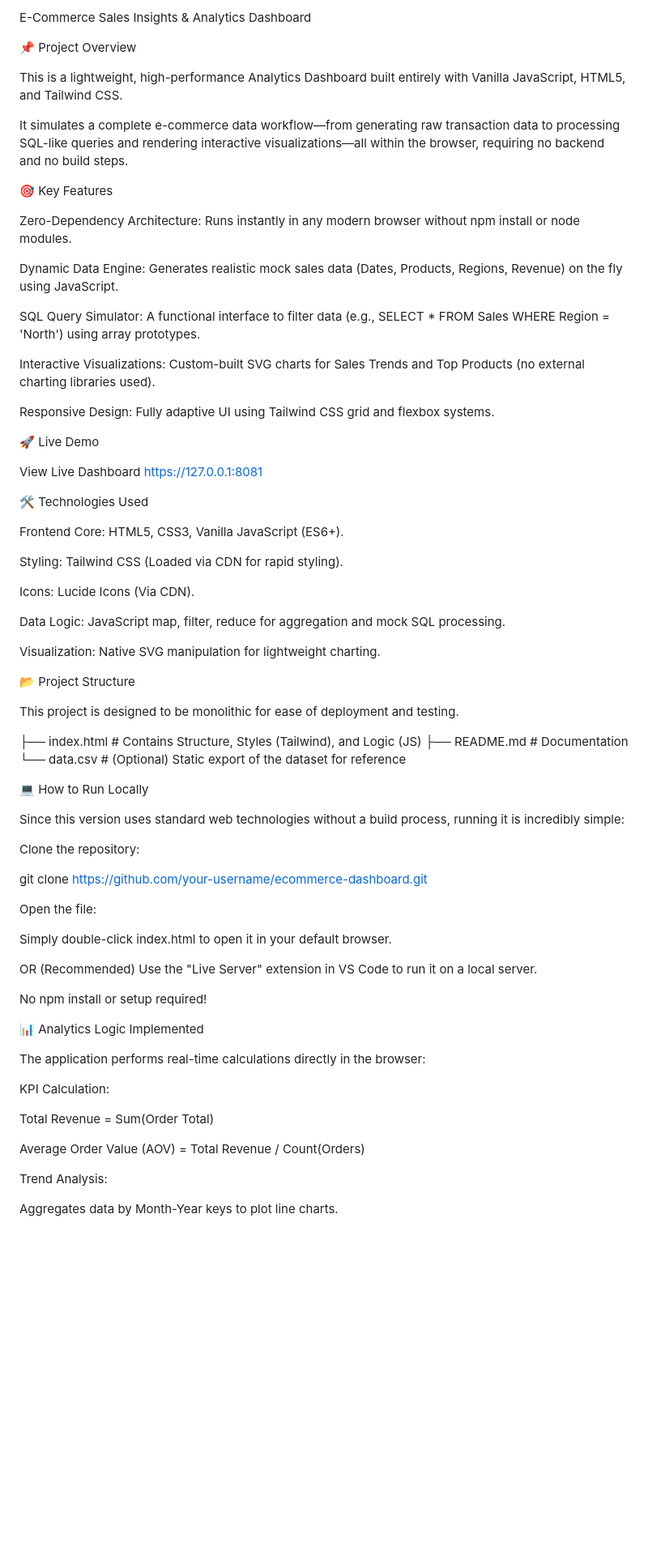
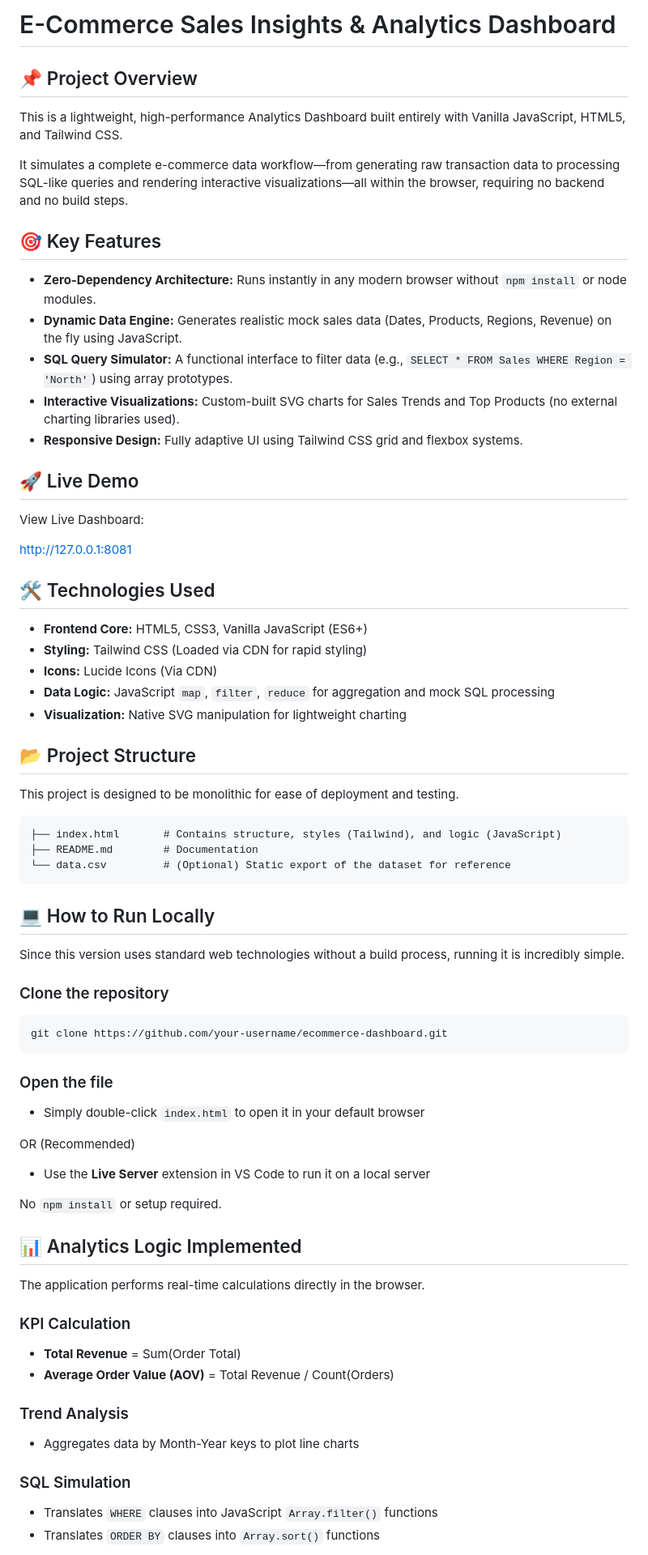
Before and after one commit to Kolusuissak05/E-Commerce-Sales-Insight, a Markdown page: README.md, the part around one of its changes. Shown at 81% size. GitHub-like rendering; blank space fills up the shorter version.

````diff
--- a/README.md
+++ b/README.md
@@ -1,77 +1,78 @@
-E-Commerce Sales Insights & Analytics Dashboard
+# E-Commerce Sales Insights & Analytics Dashboard
 
-📌 Project Overview
+## 📌 Project Overview
 
 This is a lightweight, high-performance Analytics Dashboard built entirely with Vanilla JavaScript, HTML5, and Tailwind CSS.
 
 It simulates a complete e-commerce data workflow—from generating raw transaction data to processing SQL-like queries and rendering interactive visualizations—all within the browser, requiring no backend and no build steps.
 
-🎯 Key Features
+## 🎯 Key Features
 
-Zero-Dependency Architecture: Runs instantly in any modern browser without npm install or node modules.
+* **Zero-Dependency Architecture:** Runs instantly in any modern browser without `npm install` or node modules.
+* **Dynamic Data Engine:** Generates realistic mock sales data (Dates, Products, Regions, Revenue) on the fly using JavaScript.
+* **SQL Query Simulator:** A functional interface to filter data (e.g., `SELECT * FROM Sales WHERE Region = 'North'`) using array prototypes.
+* **Interactive Visualizations:** Custom-built SVG charts for Sales Trends and Top Products (no external charting libraries used).
+* **Responsive Design:** Fully adaptive UI using Tailwind CSS grid and flexbox systems.
 
-Dynamic Data Engine: Generates realistic mock sales data (Dates, Products, Regions, Revenue) on the fly using JavaScript.
+## 🚀 Live Demo
 
-SQL Query Simulator: A functional interface to filter data (e.g., SELECT * FROM Sales WHERE Region = 'North') using array prototypes.
+View Live Dashboard:
 
-Interactive Visualizations: Custom-built SVG charts for Sales Trends and Top Products (no external charting libraries used).
+[http://127.0.0.1:8081](http://127.0.0.1:8081)
 
-Responsive Design: Fully adaptive UI using Tailwind CSS grid and flexbox systems.
+## 🛠️ Technologies Used
 
-🚀 Live Demo
+* **Frontend Core:** HTML5, CSS3, Vanilla JavaScript (ES6+)
+* **Styling:** Tailwind CSS (Loaded via CDN for rapid styling)
+* **Icons:** Lucide Icons (Via CDN)
+* **Data Logic:** JavaScript `map`, `filter`, `reduce` for aggregation and mock SQL processing
+* **Visualization:** Native SVG manipulation for lightweight charting
 
-View Live Dashboard
- https://127.0.0.1:8081
-
-🛠️ Technologies Used
-
-Frontend Core: HTML5, CSS3, Vanilla JavaScript (ES6+).
-
-Styling: Tailwind CSS (Loaded via CDN for rapid styling).
-
-Icons: Lucide Icons (Via CDN).
-
-Data Logic: JavaScript map, filter, reduce for aggregation and mock SQL processing.
-
-Visualization: Native SVG manipulation for lightweight charting.
-
-📂 Project Structure
+## 📂 Project Structure
 
 This project is designed to be monolithic for ease of deployment and testing.
 
-├── index.html       # Contains Structure, Styles (Tailwind), and Logic (JS)
+```
+├── index.html       # Contains structure, styles (Tailwind), and logic (JavaScript)
 ├── README.md        # Documentation
 └── data.csv         # (Optional) Static export of the dataset for reference
+```
 
+## 💻 How to Run Locally
 
-💻 How to Run Locally
+Since this version uses standard web technologies without a build process, running it is incredibly simple.
 
-Since this version uses standard web technologies without a build process, running it is incredibly simple:
+### Clone the repository
 
-Clone the repository:
+```
+git clone https://github.com/your-username/ecommerce-dashboard.git
+```
 
-git clone [https://github.com/your-username/ecommerce-dashboard.git](https://github.com/your-username/ecommerce-dashboard.git)
+### Open the file
 
+* Simply double-click `index.html` to open it in your default browser
 
-Open the file:
+OR (Recommended)
 
-Simply double-click index.html to open it in your default browser.
+* Use the **Live Server** extension in VS Code to run it on a local server
 
-OR (Recommended) Use the "Live Server" extension in VS Code to run it on a local server.
+No `npm install` or setup required.
 
-No npm install or setup required!
+## 📊 Analytics Logic Implemented
 
-📊 Analytics Logic Implemented
+The application performs real-time calculations directly in the browser.
 
-The application performs real-time calculations directly in the browser:
+### KPI Calculation
 
-KPI Calculation:
+* **Total Revenue** = Sum(Order Total)
+* **Average Order Value (AOV)** = Total Revenue / Count(Orders)
 
-Total Revenue = Sum(Order Total)
+### Trend Analysis
 
-Average Order Value (AOV) = Total Revenue / Count(Orders)
+* Aggregates data by Month-Year keys to plot line charts
 
-Trend Analysis:
+### SQL Simulation
 
-Aggregates data by Month-Year keys to plot line charts.
+* Translates `WHERE` clauses into JavaScript `Array.filter()` functions
+* Translates `ORDER BY` clauses into `Array.sort()` functions
 
````
Also changed, not shown: other parts of README.md (+12 -25 lines).
